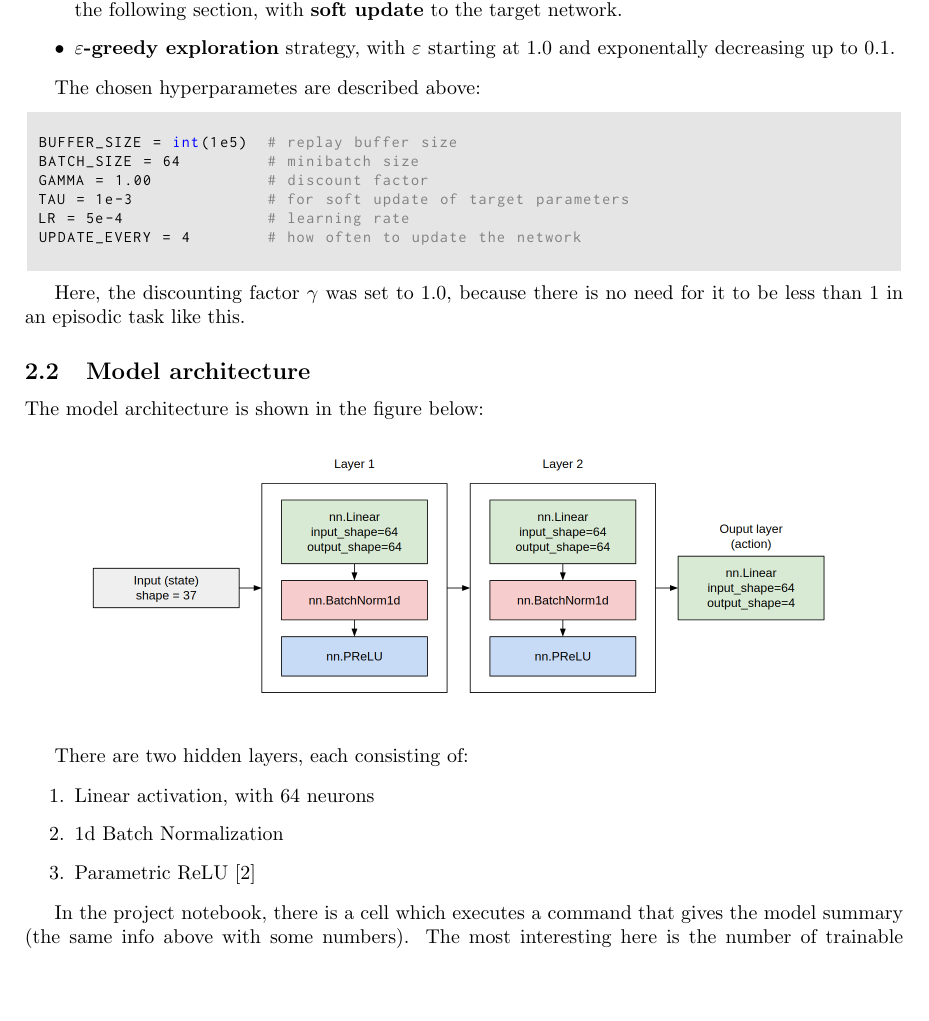
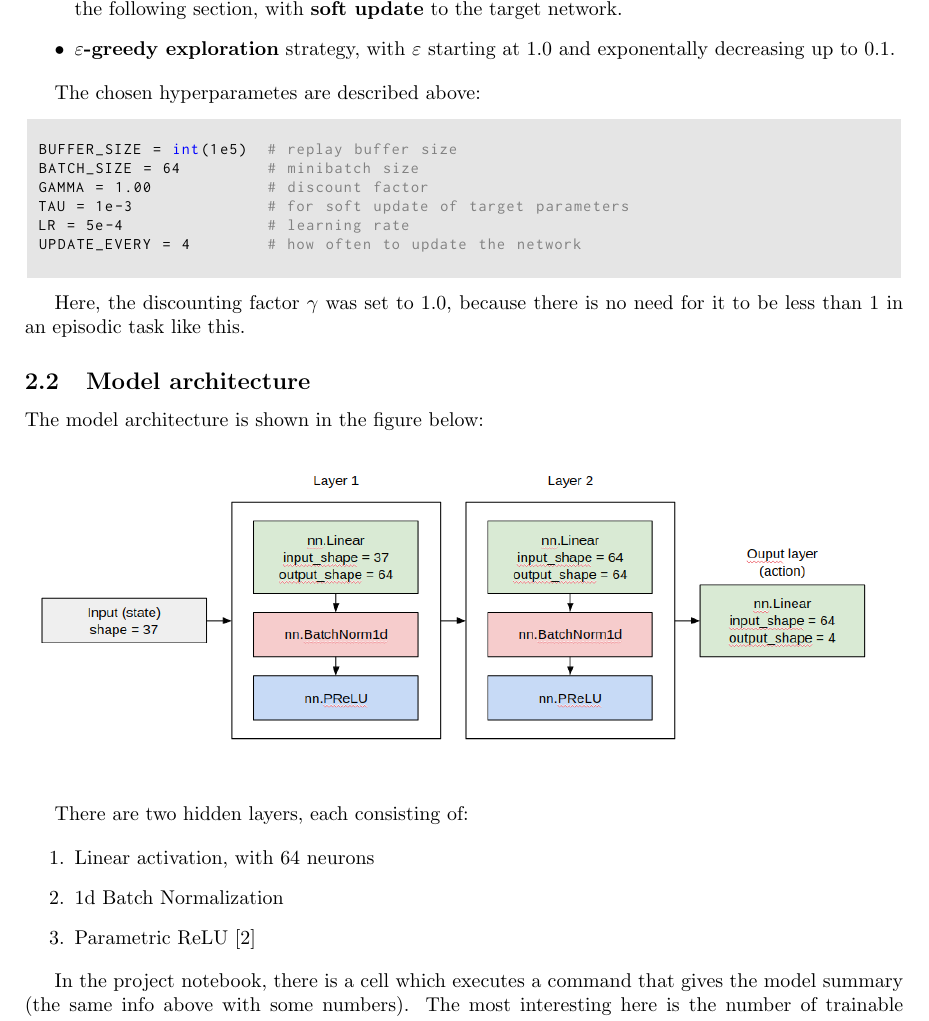
Before and after one commit to tiagomontalvao/DRLND-Navigation, a LaTeX document (report.tex): part of page 2 of 4, cut so that both start at the same text, the shorter picture padded with empty space. Compiled offline with pdfLaTeX.

Commit message:
Update model architecture image

```diff
--- a/report.tex
+++ b/report.tex
@@ -115,7 +115,7 @@ The model architecture is shown in the figure below:
 
 \begin{figure}[H]
 \centering
-\includegraphics[scale=0.25]{img/model_arch.png}
+\includegraphics[scale=0.45]{img/model_arch.png}
 \label{fig:model_arch}
 \end{figure}
 
```
Also changed, not shown: Report.pdf, img/model_arch.png.
